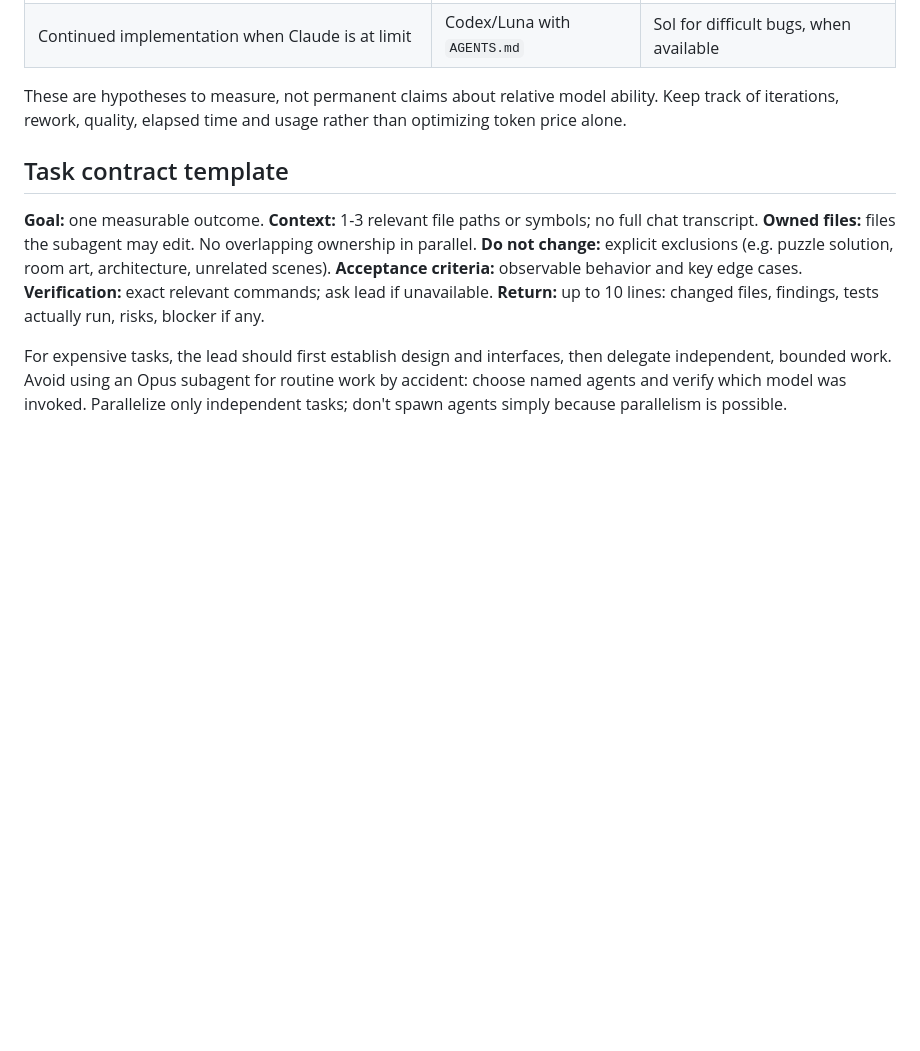
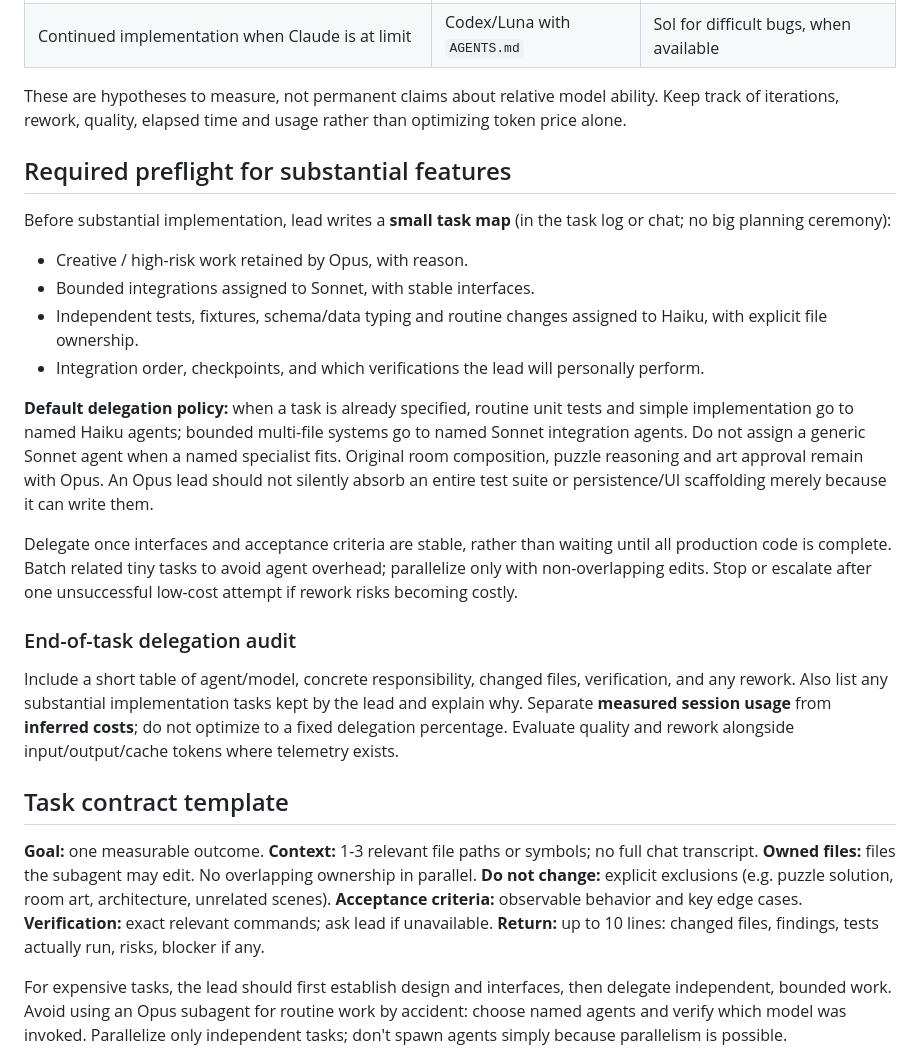
Before and after one commit to hjelmdev/enigma, a Markdown page: docs/agents/WORKFLOW.md, the part around the change. Rendered like a GitHub page; blank space fills up the shorter version.

Commit message:
docs: adopt delegation-first planning and measurable agent handoffs

```diff
--- a/docs/agents/WORKFLOW.md
+++ b/docs/agents/WORKFLOW.md
@@ -14,6 +14,22 @@ Purpose: keep artistic quality high while minimizing expensive context and prese
 | Continued implementation when Claude is at limit | Codex/Luna with `AGENTS.md` | Sol for difficult bugs, when available |
 
 These are hypotheses to measure, not permanent claims about relative model ability. Keep track of iterations, rework, quality, elapsed time and usage rather than optimizing token price alone.
+
+## Required preflight for substantial features
+
+Before substantial implementation, lead writes a **small task map** (in the task log or chat; no big planning ceremony):
+- Creative / high-risk work retained by Opus, with reason.
+- Bounded integrations assigned to Sonnet, with stable interfaces.
+- Independent tests, fixtures, schema/data typing and routine changes assigned to Haiku, with explicit file ownership.
+- Integration order, checkpoints, and which verifications the lead will personally perform.
+
+**Default delegation policy:** when a task is already specified, routine unit tests and simple implementation go to named Haiku agents; bounded multi-file systems go to named Sonnet integration agents. Do not assign a generic Sonnet agent when a named specialist fits. Original room composition, puzzle reasoning and art approval remain with Opus. An Opus lead should not silently absorb an entire test suite or persistence/UI scaffolding merely because it can write them.
+
+Delegate once interfaces and acceptance criteria are stable, rather than waiting until all production code is complete. Batch related tiny tasks to avoid agent overhead; parallelize only with non-overlapping edits. Stop or escalate after one unsuccessful low-cost attempt if rework risks becoming costly.
+
+### End-of-task delegation audit
+
+Include a short table of agent/model, concrete responsibility, changed files, verification, and any rework. Also list any substantial implementation tasks kept by the lead and explain why. Separate **measured session usage** from **inferred costs**; do not optimize to a fixed delegation percentage. Evaluate quality and rework alongside input/output/cache tokens where telemetry exists.
 
 ## Task contract template
 
```
